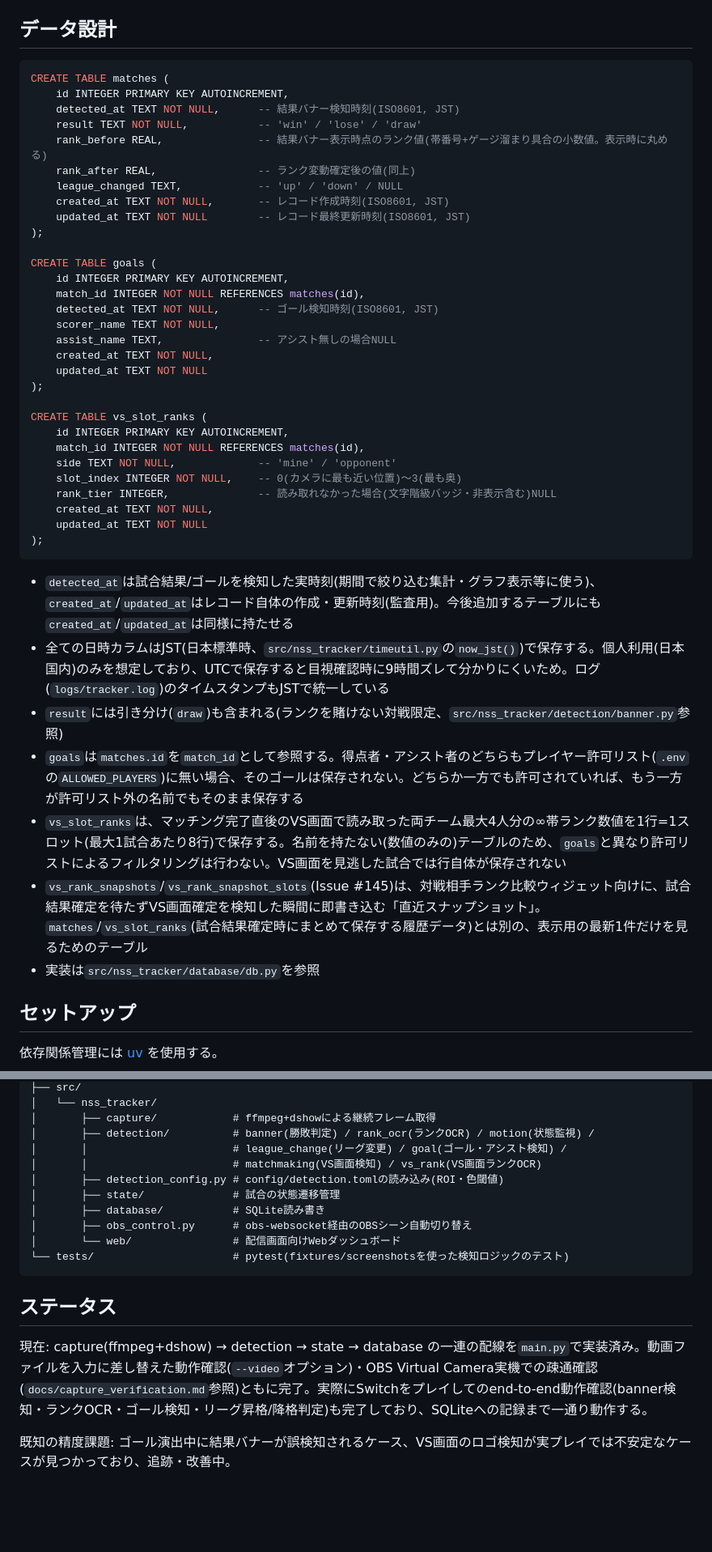
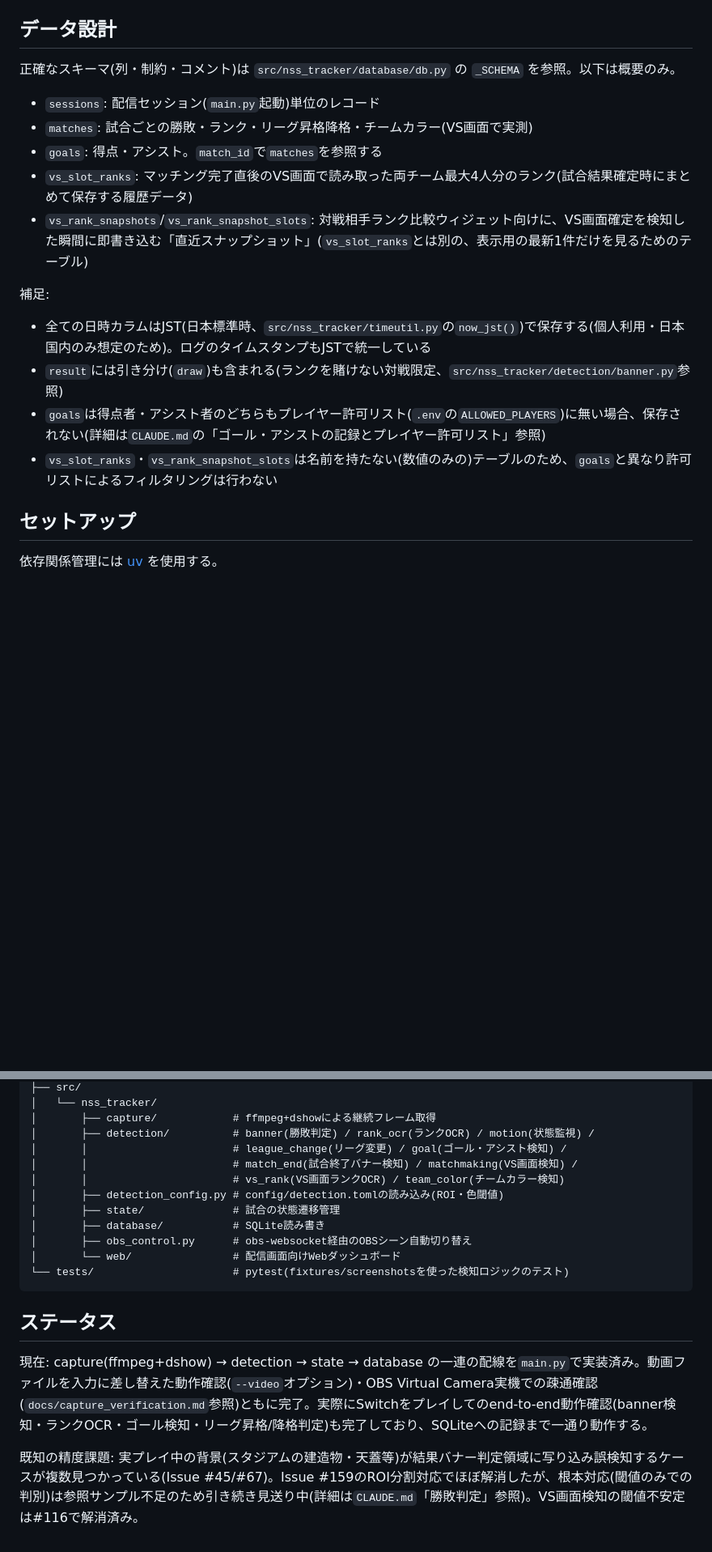
Before and after one commit to clear-bg/NSS-Result-Tracker, a Markdown page: README.md, 2 parts joined by grey strips. Shown at 81% size. Rendered like a GitHub page; blank space fills up the shorter version.

Commit message:
[165]docs: README/docs配下のMarkdownを棚卸しし、実装との乖離を解消する
- README.mdの「データ設計」節をdatabase/db.pyの_SCHEMAと突き合わせ、実装済みのsessions/vs_rank_snapshots等が未反映だった生SQLのコピーをやめてdb.py参照+概要に置き換え
- README.md「既知の精度課題」をIssue #159・#116時点の状況に更新(解消済み項目を反映)
- CLAUDE.md・README.mdのdetection/モジュール一覧にmatchmaking.py/vs_rank.py/team_color.py/match_end.py(config/detection.toml利用モジュール含む)の記載漏れがあったため追記

````diff
--- a/README.md
+++ b/README.md
@@ -68,46 +68,20 @@ Switch(有線コントローラー操作) → キャプチャーボード(HDMI I
 
 ## データ設計
 
-```sql
-CREATE TABLE matches (
-    id INTEGER PRIMARY KEY AUTOINCREMENT,
-    detected_at TEXT NOT NULL,      -- 結果バナー検知時刻(ISO8601, JST)
-    result TEXT NOT NULL,           -- 'win' / 'lose' / 'draw'
-    rank_before REAL,               -- 結果バナー表示時点のランク値(帯番号+ゲージ溜まり具合の小数値。表示時に丸める)
-    rank_after REAL,                -- ランク変動確定後の値(同上)
-    league_changed TEXT,            -- 'up' / 'down' / NULL
-    created_at TEXT NOT NULL,       -- レコード作成時刻(ISO8601, JST)
-    updated_at TEXT NOT NULL        -- レコード最終更新時刻(ISO8601, JST)
-);
+正確なスキーマ(列・制約・コメント)は `src/nss_tracker/database/db.py` の `_SCHEMA` を参照。以下は概要のみ。
 
-CREATE TABLE goals (
-    id INTEGER PRIMARY KEY AUTOINCREMENT,
-    match_id INTEGER NOT NULL REFERENCES matches(id),
-    detected_at TEXT NOT NULL,      -- ゴール検知時刻(ISO8601, JST)
-    scorer_name TEXT NOT NULL,
-    assist_name TEXT,               -- アシスト無しの場合NULL
-    created_at TEXT NOT NULL,
-    updated_at TEXT NOT NULL
-);
+- `sessions`: 配信セッション(`main.py`起動)単位のレコード
+- `matches`: 試合ごとの勝敗・ランク・リーグ昇格降格・チームカラー(VS画面で実測)
+- `goals`: 得点・アシスト。`match_id`で`matches`を参照する
+- `vs_slot_ranks`: マッチング完了直後のVS画面で読み取った両チーム最大4人分のランク(試合結果確定時にまとめて保存する履歴データ)
+- `vs_rank_snapshots`/`vs_rank_snapshot_slots`: 対戦相手ランク比較ウィジェット向けに、VS画面確定を検知した瞬間に即書き込む「直近スナップショット」(`vs_slot_ranks`とは別の、表示用の最新1件だけを見るためのテーブル)
 
-CREATE TABLE vs_slot_ranks (
-    id INTEGER PRIMARY KEY AUTOINCREMENT,
-    match_id INTEGER NOT NULL REFERENCES matches(id),
-    side TEXT NOT NULL,             -- 'mine' / 'opponent'
-    slot_index INTEGER NOT NULL,    -- 0(カメラに最も近い位置)〜3(最も奥)
-    rank_tier INTEGER,              -- 読み取れなかった場合(文字階級バッジ・非表示含む)NULL
-    created_at TEXT NOT NULL,
-    updated_at TEXT NOT NULL
-);
-```
+補足:
 
-- `detected_at`は試合結果/ゴールを検知した実時刻(期間で絞り込む集計・グラフ表示等に使う)、`created_at`/`updated_at`はレコード自体の作成・更新時刻(監査用)。今後追加するテーブルにも`created_at`/`updated_at`は同様に持たせる
-- 全ての日時カラムはJST(日本標準時、`src/nss_tracker/timeutil.py`の`now_jst()`)で保存する。個人利用(日本国内)のみを想定しており、UTCで保存すると目視確認時に9時間ズレて分かりにくいため。ログ(`logs/tracker.log`)のタイムスタンプもJSTで統一している
+- 全ての日時カラムはJST(日本標準時、`src/nss_tracker/timeutil.py`の`now_jst()`)で保存する(個人利用・日本国内のみ想定のため)。ログのタイムスタンプもJSTで統一している
 - `result`には引き分け(`draw`)も含まれる(ランクを賭けない対戦限定、`src/nss_tracker/detection/banner.py`参照)
-- `goals`は`matches.id`を`match_id`として参照する。得点者・アシスト者のどちらもプレイヤー許可リスト(`.env`の`ALLOWED_PLAYERS`)に無い場合、そのゴールは保存されない。どちらか一方でも許可されていれば、もう一方が許可リスト外の名前でもそのまま保存する
-- `vs_slot_ranks`は、マッチング完了直後のVS画面で読み取った両チーム最大4人分の∞帯ランク数値を1行=1スロット(最大1試合あたり8行)で保存する。名前を持たない(数値のみの)テーブルのため、`goals`と異なり許可リストによるフィルタリングは行わない。VS画面を見逃した試合では行自体が保存されない
-- `vs_rank_snapshots`/`vs_rank_snapshot_slots`(Issue #145)は、対戦相手ランク比較ウィジェット向けに、試合結果確定を待たずVS画面確定を検知した瞬間に即書き込む「直近スナップショット」。`matches`/`vs_slot_ranks`(試合結果確定時にまとめて保存する履歴データ)とは別の、表示用の最新1件だけを見るためのテーブル
-- 実装は`src/nss_tracker/database/db.py`を参照
+- `goals`は得点者・アシスト者のどちらもプレイヤー許可リスト(`.env`の`ALLOWED_PLAYERS`)に無い場合、保存されない(詳細は`CLAUDE.md`の「ゴール・アシストの記録とプレイヤー許可リスト」参照)
+- `vs_slot_ranks`・`vs_rank_snapshot_slots`は名前を持たない(数値のみの)テーブルのため、`goals`と異なり許可リストによるフィルタリングは行わない
 
 ## セットアップ
 
@@ -182,7 +156,8 @@ OBSが未起動・obs-websocketが無効・パスワード不一致等で接続
 │       ├── capture/            # ffmpeg+dshowによる継続フレーム取得
 │       ├── detection/          # banner(勝敗判定) / rank_ocr(ランクOCR) / motion(状態監視) /
 │       │                       # league_change(リーグ変更) / goal(ゴール・アシスト検知) /
-│       │                       # matchmaking(VS画面検知) / vs_rank(VS画面ランクOCR)
+│       │                       # match_end(試合終了バナー検知) / matchmaking(VS画面検知) /
+│       │                       # vs_rank(VS画面ランクOCR) / team_color(チームカラー検知)
 │       ├── detection_config.py # config/detection.tomlの読み込み(ROI・色閾値)
 │       ├── state/              # 試合の状態遷移管理
 │       ├── database/           # SQLite読み書き
@@ -195,4 +170,4 @@ OBSが未起動・obs-websocketが無効・パスワード不一致等で接続
 
 現在: capture(ffmpeg+dshow) → detection → state → database の一連の配線を`main.py`で実装済み。動画ファイルを入力に差し替えた動作確認(`--video`オプション)・OBS Virtual Camera実機での疎通確認(`docs/capture_verification.md`参照)ともに完了。実際にSwitchをプレイしてのend-to-end動作確認(banner検知・ランクOCR・ゴール検知・リーグ昇格/降格判定)も完了しており、SQLiteへの記録まで一通り動作する。
 
-既知の精度課題: ゴール演出中に結果バナーが誤検知されるケース、VS画面のロゴ検知が実プレイでは不安定なケースが見つかっており、追跡・改善中。
+既知の精度課題: 実プレイ中の背景(スタジアムの建造物・天蓋等)が結果バナー判定領域に写り込み誤検知するケースが複数見つかっている(Issue #45/#67)。Issue #159のROI分割対応でほぼ解消したが、根本対応(閾値のみでの判別)は参照サンプル不足のため引き続き見送り中(詳細は`CLAUDE.md`「勝敗判定」参照)。VS画面検知の閾値不安定は#116で解消済み。
````
Also changed, not shown: CLAUDE.md (+4 -4 lines).
